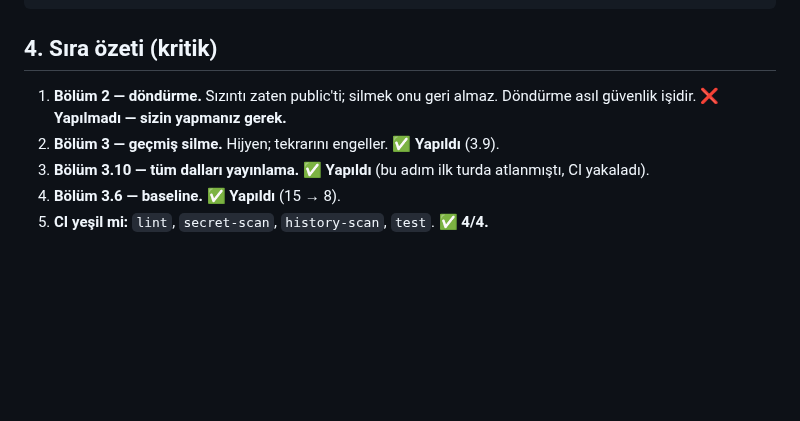
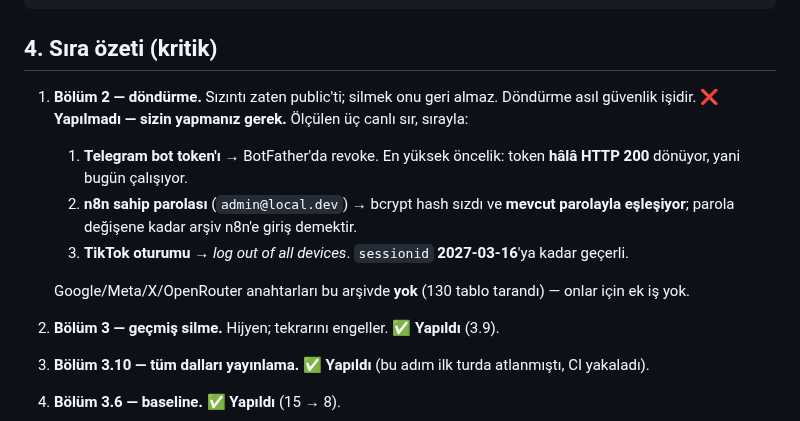
Before and after one commit to kadir3106/sosyal-medya-otomasyon, a Markdown page: docs/SIZINTI_TEMIZLIGI.md, the part around the change. Drawn GitHub-style; blank space fills up the shorter version.

Commit message:
docs: bolum 4 - uc canli sirsi adiyla ve oncelik sirasiyla listele

```diff
--- a/docs/SIZINTI_TEMIZLIGI.md
+++ b/docs/SIZINTI_TEMIZLIGI.md
@@ -337,7 +337,12 @@ git gc --prune=now --aggressive
 
 ## 4. Sıra özeti (kritik)
 
-1. **Bölüm 2 — döndürme.** Sızıntı zaten public'ti; silmek onu geri almaz. Döndürme asıl güvenlik işidir. ❌ **Yapılmadı — sizin yapmanız gerek.**
+1. **Bölüm 2 — döndürme.** Sızıntı zaten public'ti; silmek onu geri almaz. Döndürme asıl güvenlik işidir. ❌ **Yapılmadı — sizin yapmanız gerek.** Ölçülen üç canlı sır, sırayla:
+   1. **Telegram bot token'ı** → BotFather'da revoke. En yüksek öncelik: token **hâlâ HTTP 200** dönüyor, yani bugün çalışıyor.
+   2. **n8n sahip parolası** (`admin@local.dev`) → bcrypt hash sızdı ve **mevcut parolayla eşleşiyor**; parola değişene kadar arşiv n8n'e giriş demektir.
+   3. **TikTok oturumu** → *log out of all devices*. `sessionid` **2027-03-16**'ya kadar geçerli.
+
+   Google/Meta/X/OpenRouter anahtarları bu arşivde **yok** (130 tablo tarandı) — onlar için ek iş yok.
 2. **Bölüm 3 — geçmiş silme.** Hijyen; tekrarını engeller. ✅ **Yapıldı** (3.9).
 3. **Bölüm 3.10 — tüm dalları yayınlama.** ✅ **Yapıldı** (bu adım ilk turda atlanmıştı, CI yakaladı).
 4. **Bölüm 3.6 — baseline.** ✅ **Yapıldı** (15 → 8).
```
